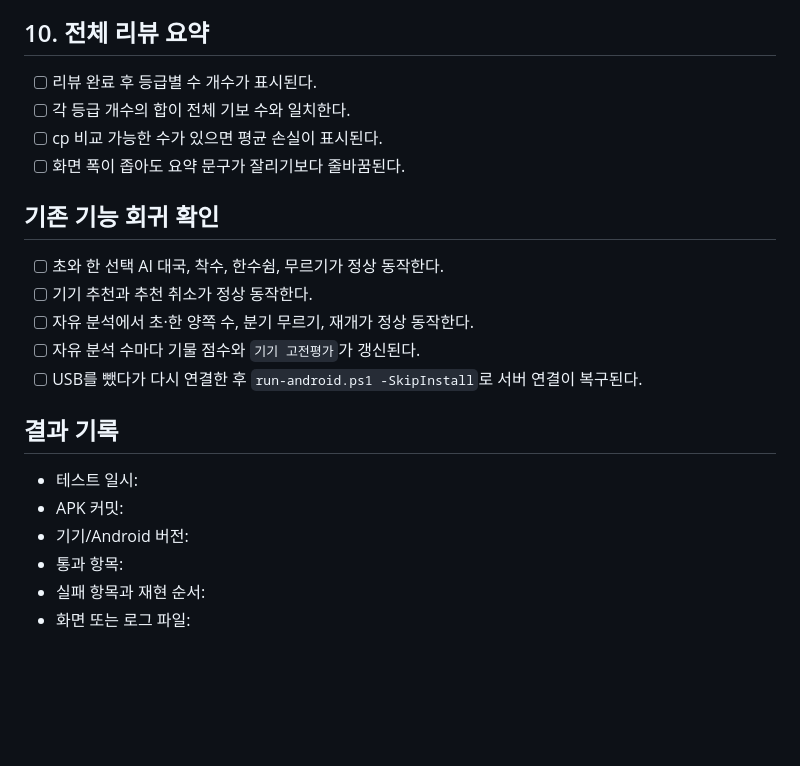
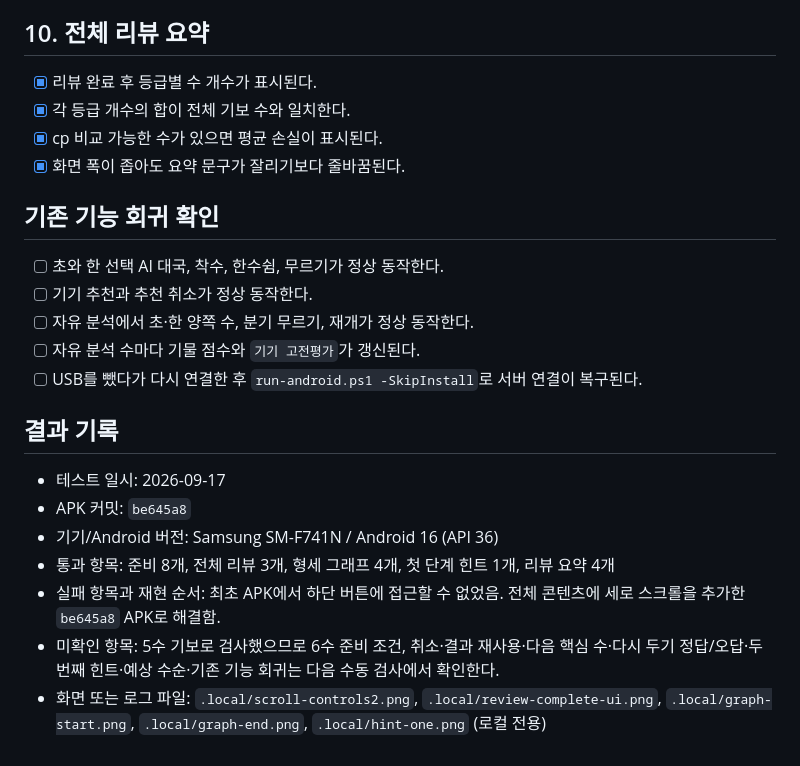
Before and after one commit to YU-Kangg/janggiAI, a Markdown page: DEVICE_TEST_CHECKLIST.md, the part around one of its changes. Drawn GitHub-style; blank space fills up the shorter version.

```diff
--- a/DEVICE_TEST_CHECKLIST.md
+++ b/DEVICE_TEST_CHECKLIST.md
@@ -77,10 +77,10 @@
 
 ## 10. 전체 리뷰 요약
 
-- [ ] 리뷰 완료 후 등급별 수 개수가 표시된다.
-- [ ] 각 등급 개수의 합이 전체 기보 수와 일치한다.
-- [ ] cp 비교 가능한 수가 있으면 평균 손실이 표시된다.
-- [ ] 화면 폭이 좁아도 요약 문구가 잘리기보다 줄바꿈된다.
+- [x] 리뷰 완료 후 등급별 수 개수가 표시된다.
+- [x] 각 등급 개수의 합이 전체 기보 수와 일치한다.
+- [x] cp 비교 가능한 수가 있으면 평균 손실이 표시된다.
+- [x] 화면 폭이 좁아도 요약 문구가 잘리기보다 줄바꿈된다.
 
 ## 기존 기능 회귀 확인
 
@@ -92,9 +92,10 @@
 
 ## 결과 기록
 
-- 테스트 일시:
-- APK 커밋:
-- 기기/Android 버전:
-- 통과 항목:
-- 실패 항목과 재현 순서:
-- 화면 또는 로그 파일:
+- 테스트 일시: 2026-09-17
+- APK 커밋: `be645a8`
+- 기기/Android 버전: Samsung SM-F741N / Android 16 (API 36)
+- 통과 항목: 준비 8개, 전체 리뷰 3개, 형세 그래프 4개, 첫 단계 힌트 1개, 리뷰 요약 4개
+- 실패 항목과 재현 순서: 최초 APK에서 하단 버튼에 접근할 수 없었음. 전체 콘텐츠에 세로 스크롤을 추가한 `be645a8` APK로 해결함.
+- 미확인 항목: 5수 기보로 검사했으므로 6수 준비 조건, 취소·결과 재사용·다음 핵심 수·다시 두기 정답/오답·두 번째 힌트·예상 수순·기존 기능 회귀는 다음 수동 검사에서 확인한다.
+- 화면 또는 로그 파일: `.local/scroll-controls2.png`, `.local/review-complete-ui.png`, `.local/graph-start.png`, `.local/graph-end.png`, `.local/hint-one.png` (로컬 전용)
```
Also changed, not shown: other parts of DEVICE_TEST_CHECKLIST.md (+16 -16 lines), PROGRESS.md (+4 -1 lines).
